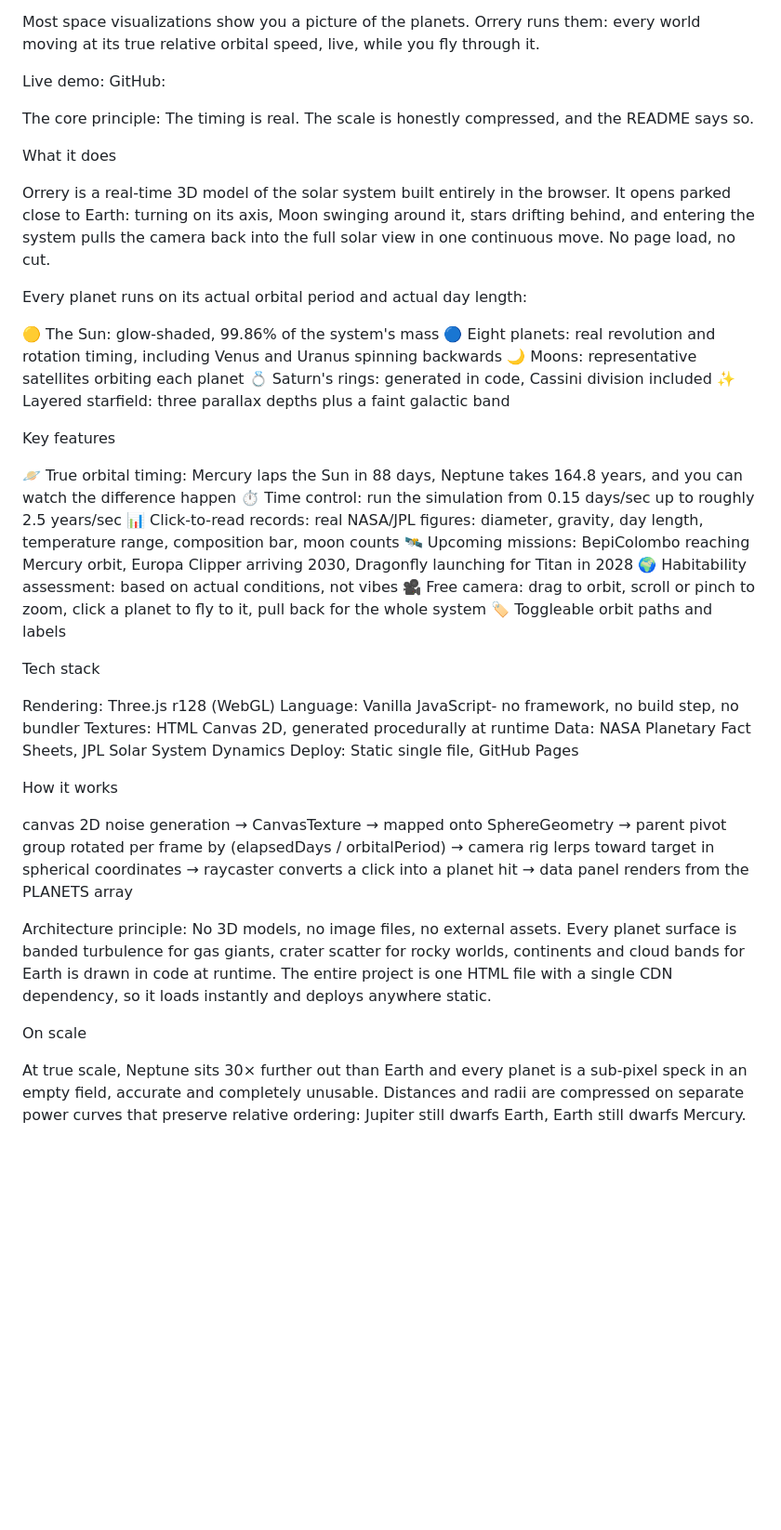
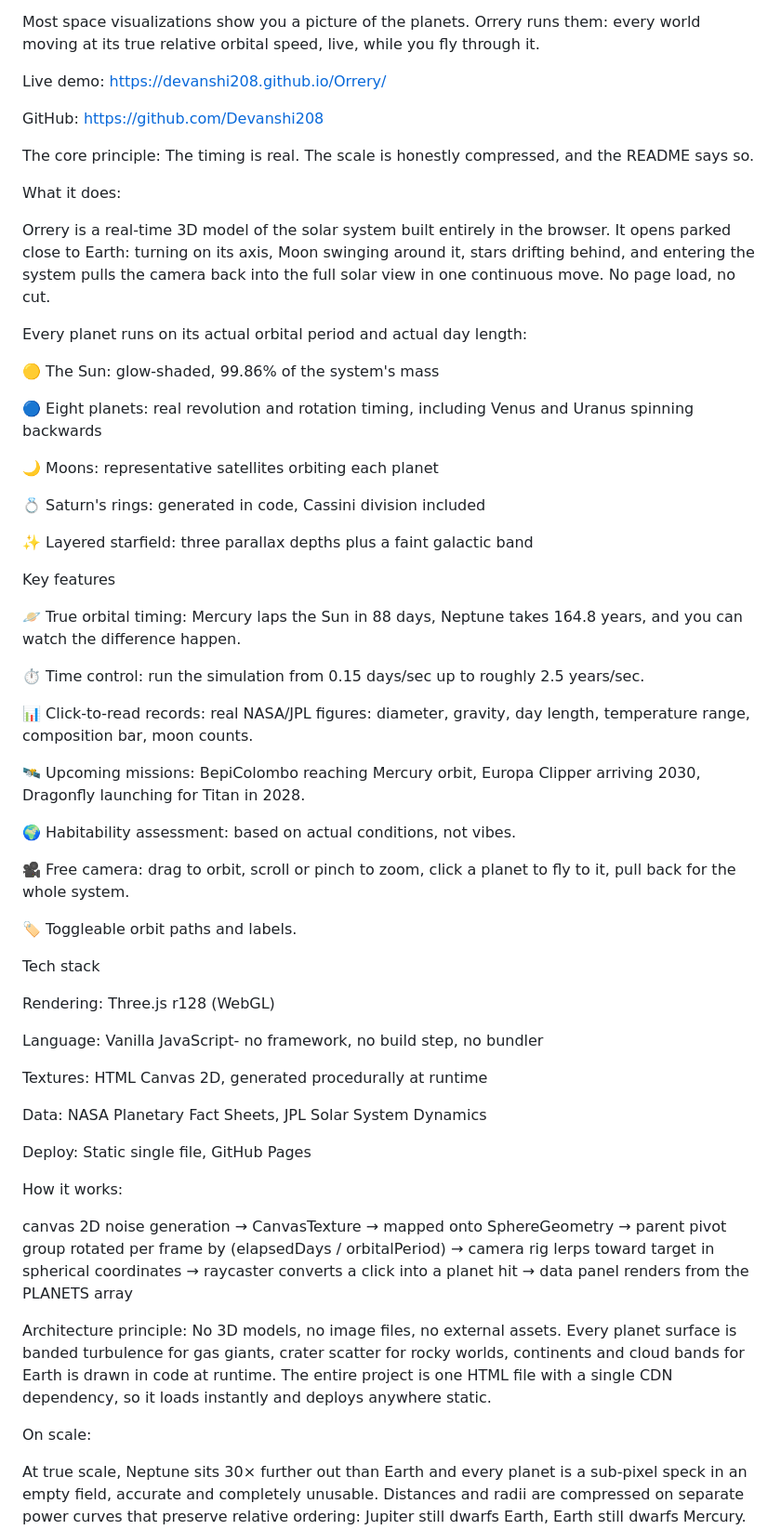
Before and after one commit to Devanshi208/Orrery, a Markdown page: README.md, the part around the change. Shown at 93% size. Rendered like a GitHub page; blank space fills up the shorter version.

Commit message:
Enhance README with links and feature details
Updated live demo and GitHub links, refined feature list, and improved clarity in the README.

```diff
--- a/README.md
+++ b/README.md
@@ -2,47 +2,62 @@ Orrery: An Interactive Model of the Solar System
 
 Most space visualizations show you a picture of the planets. Orrery runs them: every world moving at its true relative orbital speed, live, while you fly through it.
 
-Live demo:
-GitHub:
+Live demo: https://devanshi208.github.io/Orrery/
+
+GitHub: https://github.com/Devanshi208
 
 The core principle: The timing is real. The scale is honestly compressed, and the README says so.
 
-What it does
+What it does:
 
 Orrery is a real-time 3D model of the solar system built entirely in the browser. It opens parked close to Earth: turning on its axis, Moon swinging around it, stars drifting behind, and entering the system pulls the camera back into the full solar view in one continuous move. No page load, no cut.
 
 Every planet runs on its actual orbital period and actual day length:
 
 🟡 The Sun: glow-shaded, 99.86% of the system's mass
+
 🔵 Eight planets: real revolution and rotation timing, including Venus and Uranus spinning backwards
+
 🌙 Moons: representative satellites orbiting each planet
+
 💍 Saturn's rings: generated in code, Cassini division included
+
 ✨ Layered starfield: three parallax depths plus a faint galactic band
 
 Key features
 
-🪐 True orbital timing: Mercury laps the Sun in 88 days, Neptune takes 164.8 years, and you can watch the difference happen
-⏱️ Time control:  run the simulation from 0.15 days/sec up to roughly 2.5 years/sec
-📊 Click-to-read records: real NASA/JPL figures: diameter, gravity, day length, temperature range, composition bar, moon counts
-🛰️ Upcoming missions: BepiColombo reaching Mercury orbit, Europa Clipper arriving 2030, Dragonfly launching for Titan in 2028
-🌍 Habitability assessment: based on actual conditions, not vibes
-🎥 Free camera: drag to orbit, scroll or pinch to zoom, click a planet to fly to it, pull back for the whole system
-🏷️ Toggleable orbit paths and labels
+🪐 True orbital timing: Mercury laps the Sun in 88 days, Neptune takes 164.8 years, and you can watch the difference happen.
+
+⏱️ Time control:  run the simulation from 0.15 days/sec up to roughly 2.5 years/sec.
+
+📊 Click-to-read records: real NASA/JPL figures: diameter, gravity, day length, temperature range, composition bar, moon counts.
+
+🛰️ Upcoming missions: BepiColombo reaching Mercury orbit, Europa Clipper arriving 2030, Dragonfly launching for Titan in 2028.
+
+🌍 Habitability assessment: based on actual conditions, not vibes.
+
+🎥 Free camera: drag to orbit, scroll or pinch to zoom, click a planet to fly to it, pull back for the whole system.
+
+🏷️ Toggleable orbit paths and labels.
 
 Tech stack
 
 Rendering: Three.js r128 (WebGL)
+
 Language: Vanilla JavaScript- no framework, no build step, no bundler
+
 Textures: HTML Canvas 2D, generated procedurally at runtime
+
 Data: NASA Planetary Fact Sheets, JPL Solar System Dynamics
+
 Deploy: Static single file, GitHub Pages
 
-How it works
+How it works:
 
 canvas 2D noise generation → CanvasTexture → mapped onto SphereGeometry → parent pivot group rotated per frame by (elapsedDays / orbitalPeriod) → camera rig lerps toward target in spherical coordinates → raycaster converts a click into a planet hit → data panel renders from the PLANETS array
 
 Architecture principle: No 3D models, no image files, no external assets. Every planet surface is banded turbulence for gas giants, crater scatter for rocky worlds, continents and cloud bands for Earth is drawn in code at runtime. The entire project is one HTML file with a single CDN dependency, so it loads instantly and deploys anywhere static.
 
-On scale
+On scale:
 
 At true scale, Neptune sits 30× further out than Earth and every planet is a sub-pixel speck in an empty field, accurate and completely unusable. Distances and radii are compressed on separate power curves that preserve relative ordering: Jupiter still dwarfs Earth, Earth still dwarfs Mercury. Orbits are drawn circular and coplanar. Moons are representative rather than complete- Jupiter really has 95.
```
